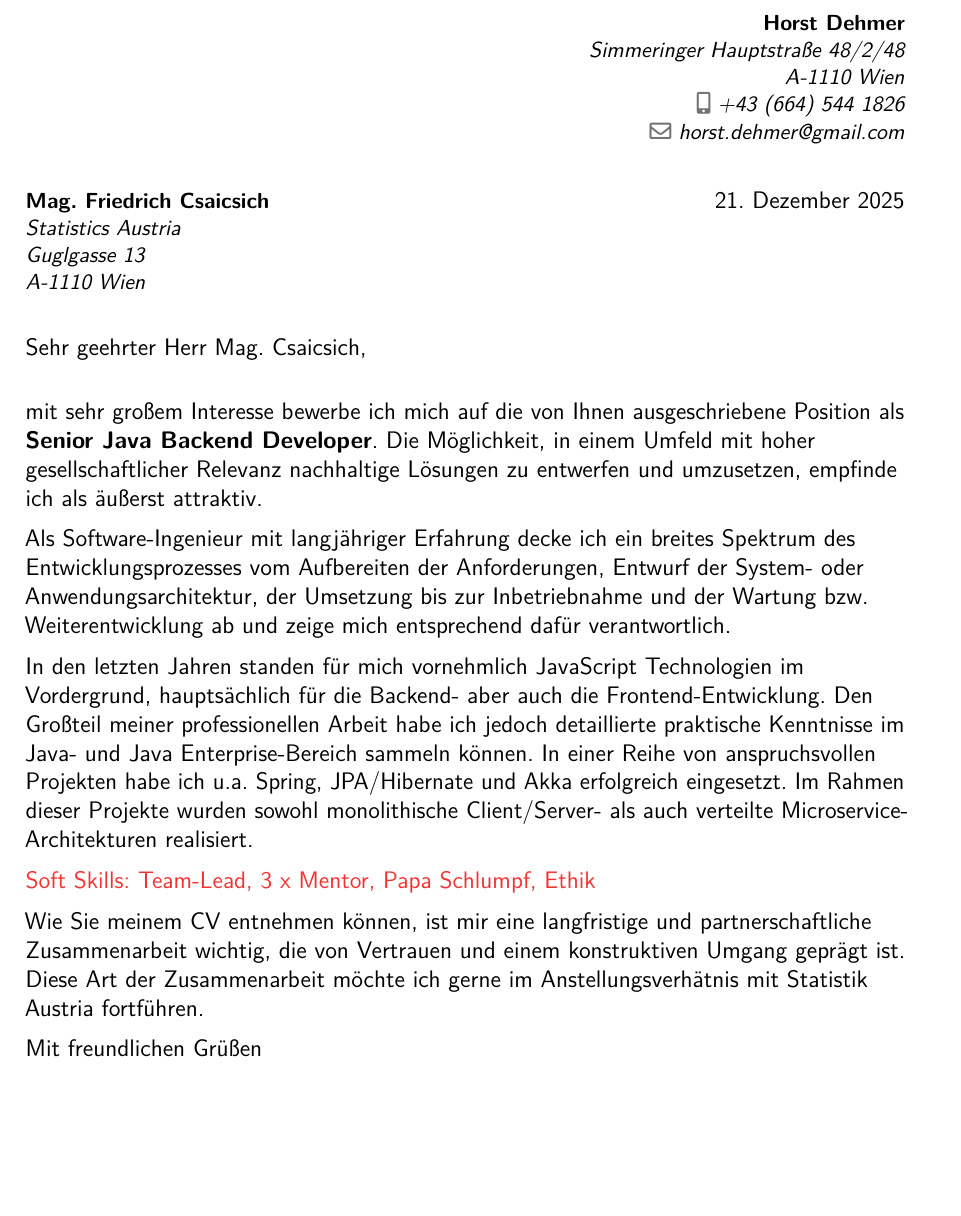
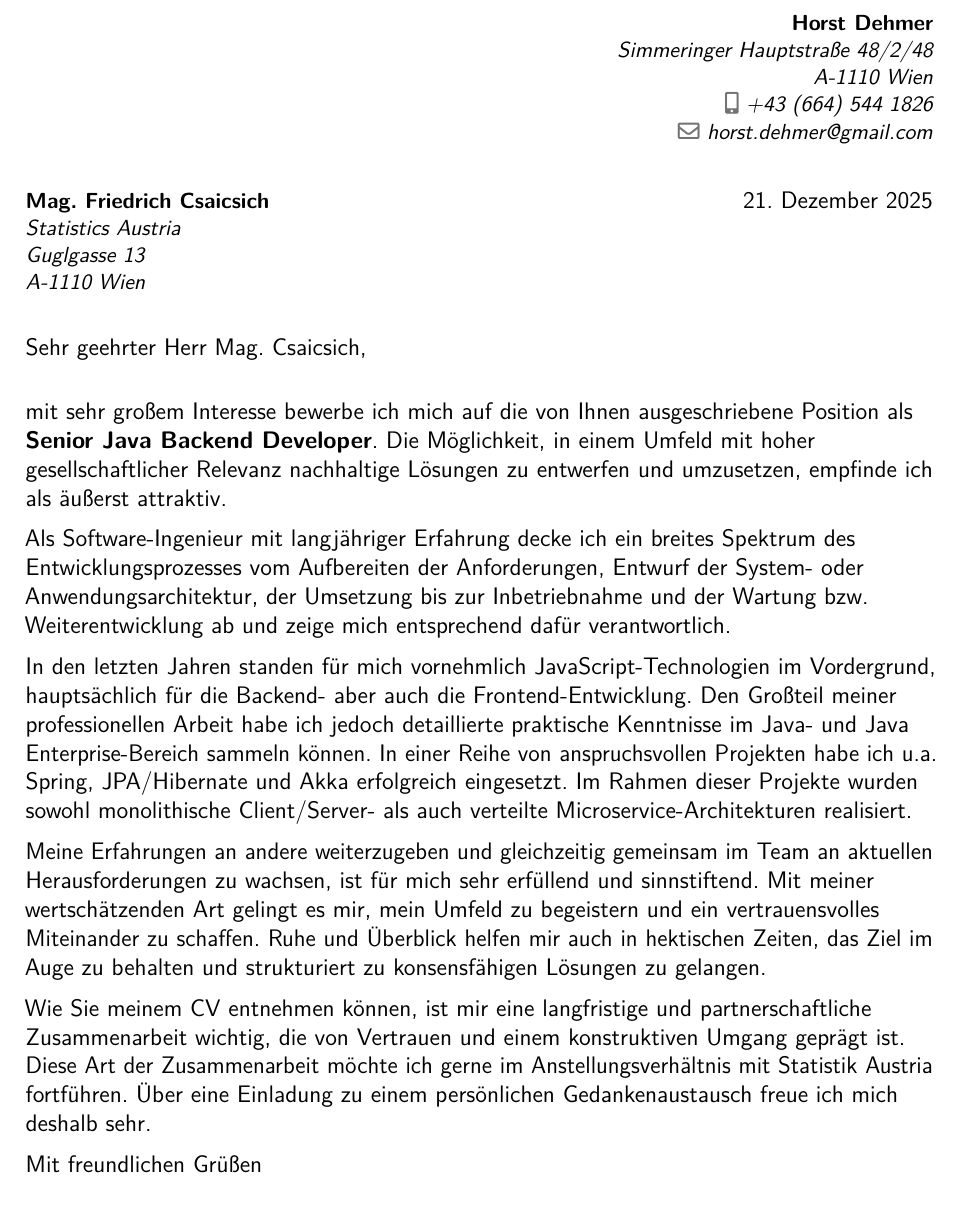
Before and after one commit to dehmer/cv, a LaTeX CV (motivation.statistik.de-at.tex): part of the page, cut so that both start at the same text, the shorter picture padded with empty space. Compiled offline with pdfLaTeX.

Commit message:
motivation.statistik.de-at: finalized.

```diff
--- a/motivation.statistik.de-at.tex
+++ b/motivation.statistik.de-at.tex
@@ -5,14 +5,12 @@
 \usepackage[ngerman]{babel}
 \usepackage[ngerman]{datetime2}
 \usepackage[utf8]{inputenc}
-\usepackage[left=2.5cm,right=3cm,top=2.5cm,bottom=2cm,includeheadfoot]{geometry}
+\usepackage[left=2.5cm,right=2.5cm,top=2.5cm,bottom=2cm,includeheadfoot]{geometry}
 \usepackage{lmodern}
-\usepackage{blindtext}
 
 \firstname{Horst}
 \familyname{Dehmer}
 \title{Motivationsschreiben}
-%\address{Simmeringer Hauptstraße 48/2/48}{A-1110 Wien}{Österreich}
 \address{Simmeringer Hauptstraße 48/2/48}{A-1110 Wien}
 \mobile{+43~(664)~544~1826}
 \email{horst.dehmer@gmail.com}
@@ -40,7 +38,7 @@ Entwurf der System- oder Anwendungsarchitektur, der Umsetzung bis zur
 Inbetriebnahme und der Wartung bzw. Weiterentwicklung ab und zeige mich
 entsprechend dafür verantwortlich.
 
-In den letzten Jahren standen für mich vornehmlich JavaScript Technologien
+In den letzten Jahren standen für mich vornehmlich JavaScript-Technologien
 im Vordergrund, hauptsächlich für die Backend- aber auch die
 Frontend-Entwicklung. Den Großteil meiner professionellen Arbeit habe ich
 jedoch detaillierte praktische Kenntnisse im Java- und Java Enterprise-Bereich
@@ -49,14 +47,18 @@ u.a. Spring, JPA/Hibernate und Akka erfolgreich eingesetzt. Im Rahmen dieser
 Projekte wurden sowohl monolithische Client/Server- als auch verteilte
 Microservice-\allowbreak Architekturen realisiert.
 
-\textcolor{red}{Soft Skills: Team-Lead, 3 x Mentor, Papa Schlumpf, Ethik}
+Meine Erfahrungen an andere weiterzugeben und gleichzeitig gemeinsam im Team
+an aktuellen Herausforderungen zu wachsen, ist für mich sehr erfüllend und
+sinnstiftend. Mit meiner wertschätzenden Art gelingt es mir, mein Umfeld
+zu begeistern und ein vertrauensvolles Miteinander zu schaffen.
+Ruhe und Überblick helfen mir auch in hektischen Zeiten, das Ziel im Auge
+zu behalten und strukturiert zu konsensfähigen Lösungen zu gelangen.
 
 Wie Sie meinem CV entnehmen können, ist mir eine langfristige und
 partnerschaftliche Zusammenarbeit wichtig, die von Vertrauen und einem
 konstruktiven Umgang geprägt ist. Diese Art der Zusammenarbeit möchte
-ich gerne im Anstellungsverhätnis mit Statistik Austria fortführen.
-
-%\blindtext
+ich gerne im Anstellungsverhältnis mit Statistik Austria fortführen.
+Über eine Einladung zu einem persönlichen Gedankenaustausch freue ich mich deshalb sehr.
 
 \makeletterclosing          % Print letter signature
 \end{document}
```
Also changed, not shown: motivation.statistik.de-at.pdf.
